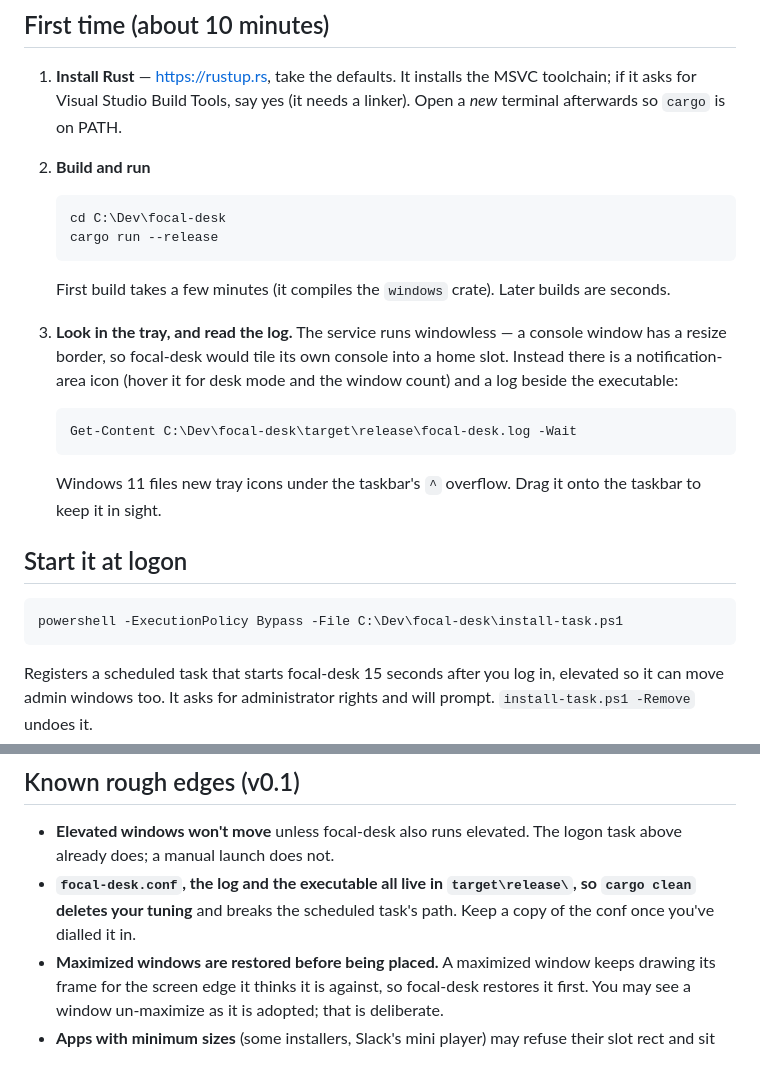
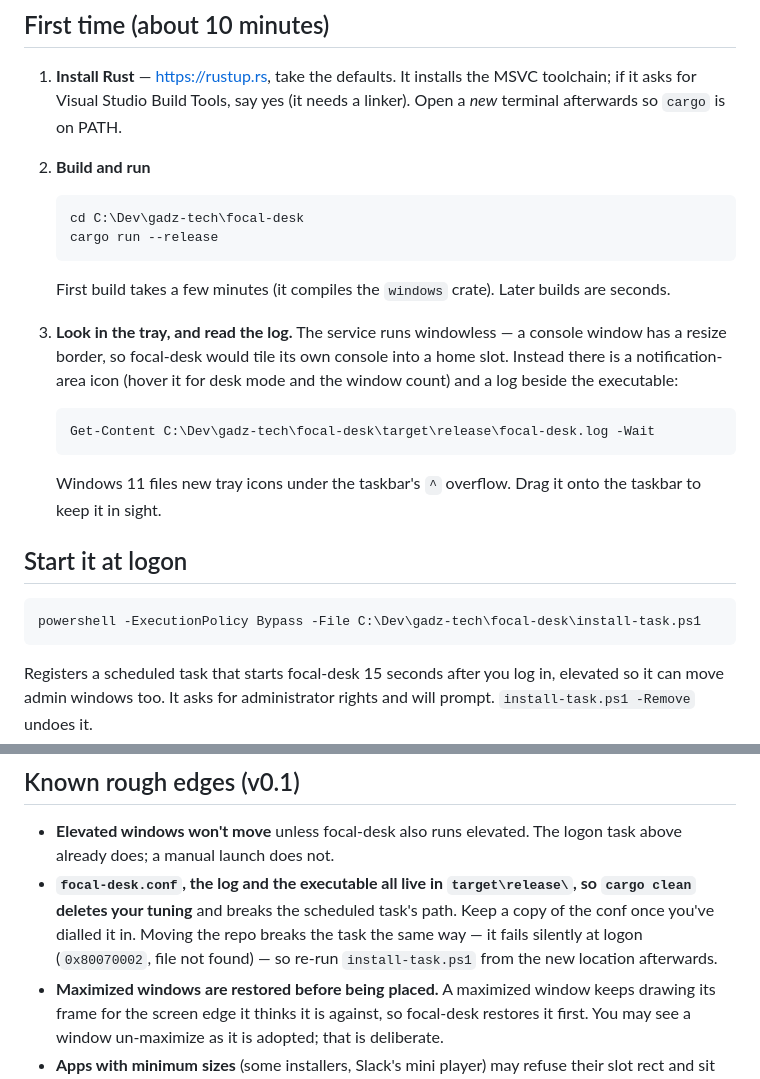
Before and after one commit to gadz-tech/focal-desk, a Markdown page: RUN.md, 2 parts joined by grey strips. GitHub-like rendering.

Commit message:
docs: RUN.md paths follow the repo to C:\Dev\gadz-tech\focal-desk (moved 2026-10-30) - build, log and install-task commands; rough edges notes that moving the repo breaks the logon task the way cargo clean does (fails at logon with 0x80070002, file not found), so re-run install-task.ps1 from the new place
Co-Authored-By: Claude Opus 5.5 <noreply@anthropic.com>

````diff
--- a/RUN.md
+++ b/RUN.md
@@ -9,7 +9,7 @@
 2. **Build and run**
 
    ```
-   cd C:\Dev\focal-desk
+   cd C:\Dev\gadz-tech\focal-desk
    cargo run --release
    ```
 
@@ -22,7 +22,7 @@
    desk mode and the window count) and a log beside the executable:
 
    ```
-   Get-Content C:\Dev\focal-desk\target\release\focal-desk.log -Wait
+   Get-Content C:\Dev\gadz-tech\focal-desk\target\release\focal-desk.log -Wait
    ```
 
    Windows 11 files new tray icons under the taskbar's `^` overflow. Drag it
@@ -31,7 +31,7 @@
 ## Start it at logon
 
 ```
-powershell -ExecutionPolicy Bypass -File C:\Dev\focal-desk\install-task.ps1
+powershell -ExecutionPolicy Bypass -File C:\Dev\gadz-tech\focal-desk\install-task.ps1
 ```
 
 Registers a scheduled task that starts focal-desk 15 seconds after you log in,
@@ -138,7 +138,9 @@ process = *obs64*
   logon task above already does; a manual launch does not.
 - **`focal-desk.conf`, the log and the executable all live in `target\release\`,
   so `cargo clean` deletes your tuning** and breaks the scheduled task's path.
-  Keep a copy of the conf once you've dialled it in.
+  Keep a copy of the conf once you've dialled it in. Moving the repo breaks the
+  task the same way — it fails silently at logon (`0x80070002`, file not
+  found) — so re-run `install-task.ps1` from the new location afterwards.
 - **Maximized windows are restored before being placed.** A maximized window
   keeps drawing its frame for the screen edge it thinks it is against, so
   focal-desk restores it first. You may see a window un-maximize as it is
````
